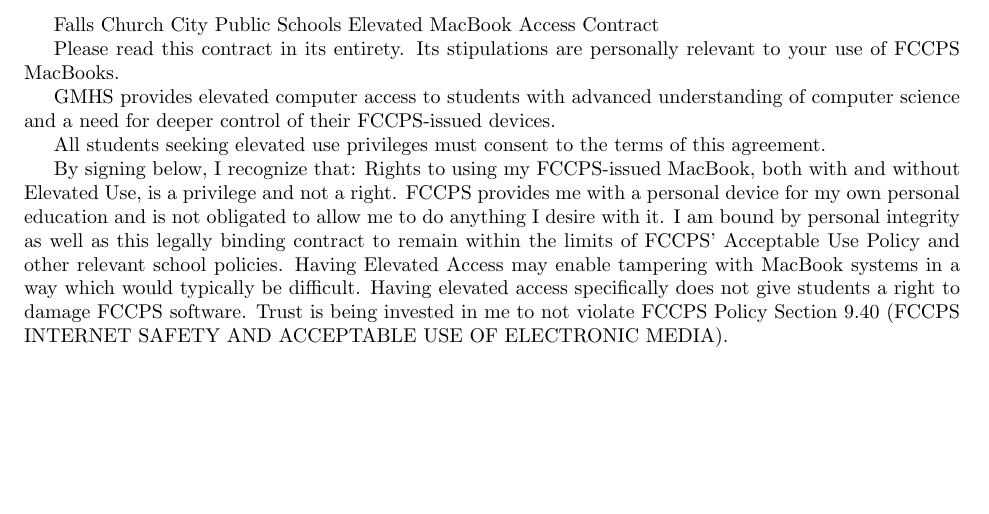
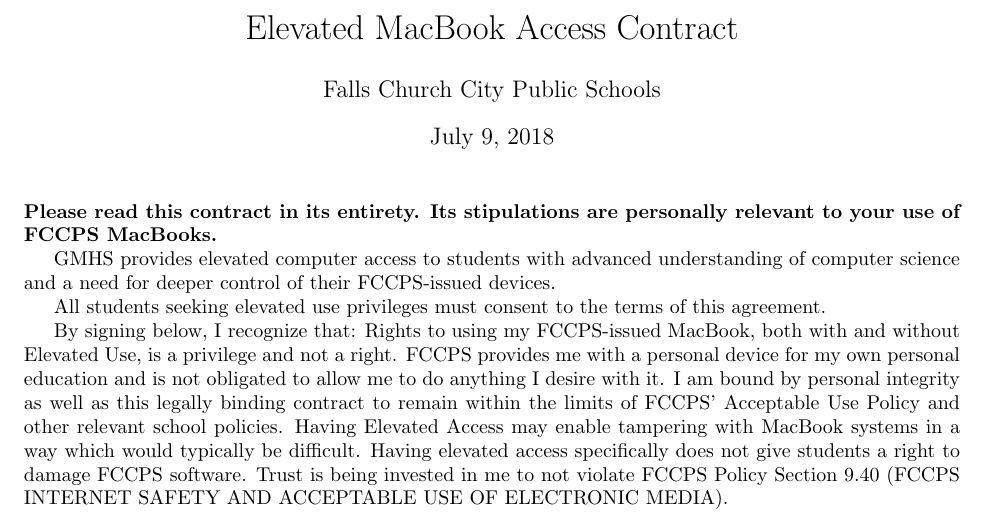
Before and after one commit to ErikBoesen/stac, a LaTeX document (elevated_use_contract.tex): part of the page, cut so that both start at the same text, the shorter picture padded with empty space. Compiled offline with pdfLaTeX.

Commit message:
Use title

```diff
--- a/elevated_use_contract.tex
+++ b/elevated_use_contract.tex
@@ -2,11 +2,12 @@
 
 \usepackage[margin=1in]{geometry}
 
+\title{Elevated MacBook Access Contract}
+\author{Falls Church City Public Schools}
+
 \begin{document}
-Falls Church City Public Schools
-Elevated MacBook Access Contract
-
-Please read this contract in its entirety. Its stipulations are personally relevant to your use of FCCPS MacBooks.
+\maketitle
+\noindent\textbf{Please read this contract in its entirety. Its stipulations are personally relevant to your use of FCCPS MacBooks.}
 
 GMHS provides elevated computer access to students with advanced understanding of computer science and a need for deeper control of their FCCPS-issued devices.
 
```
Also changed, not shown: elevated_use_contract.pdf.
